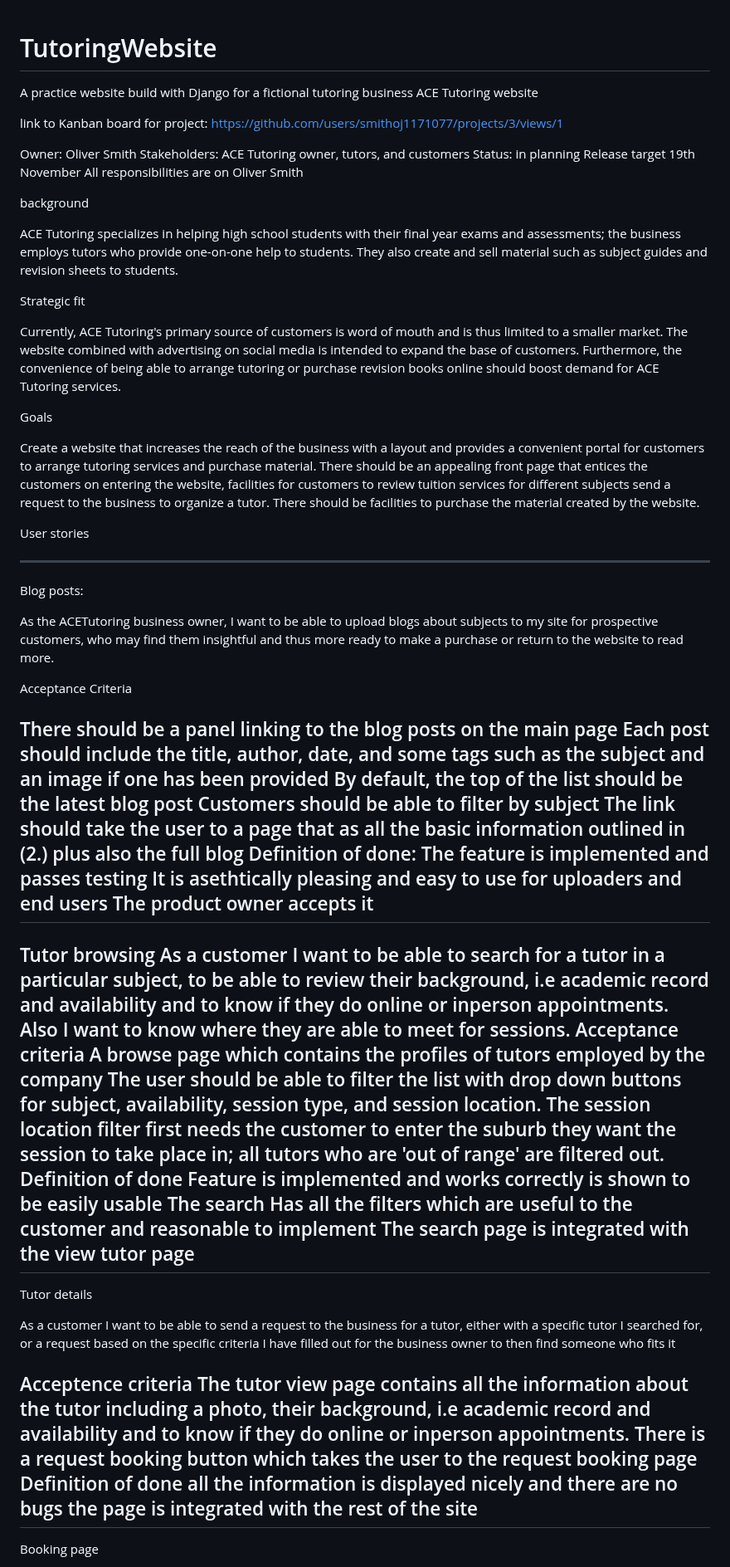
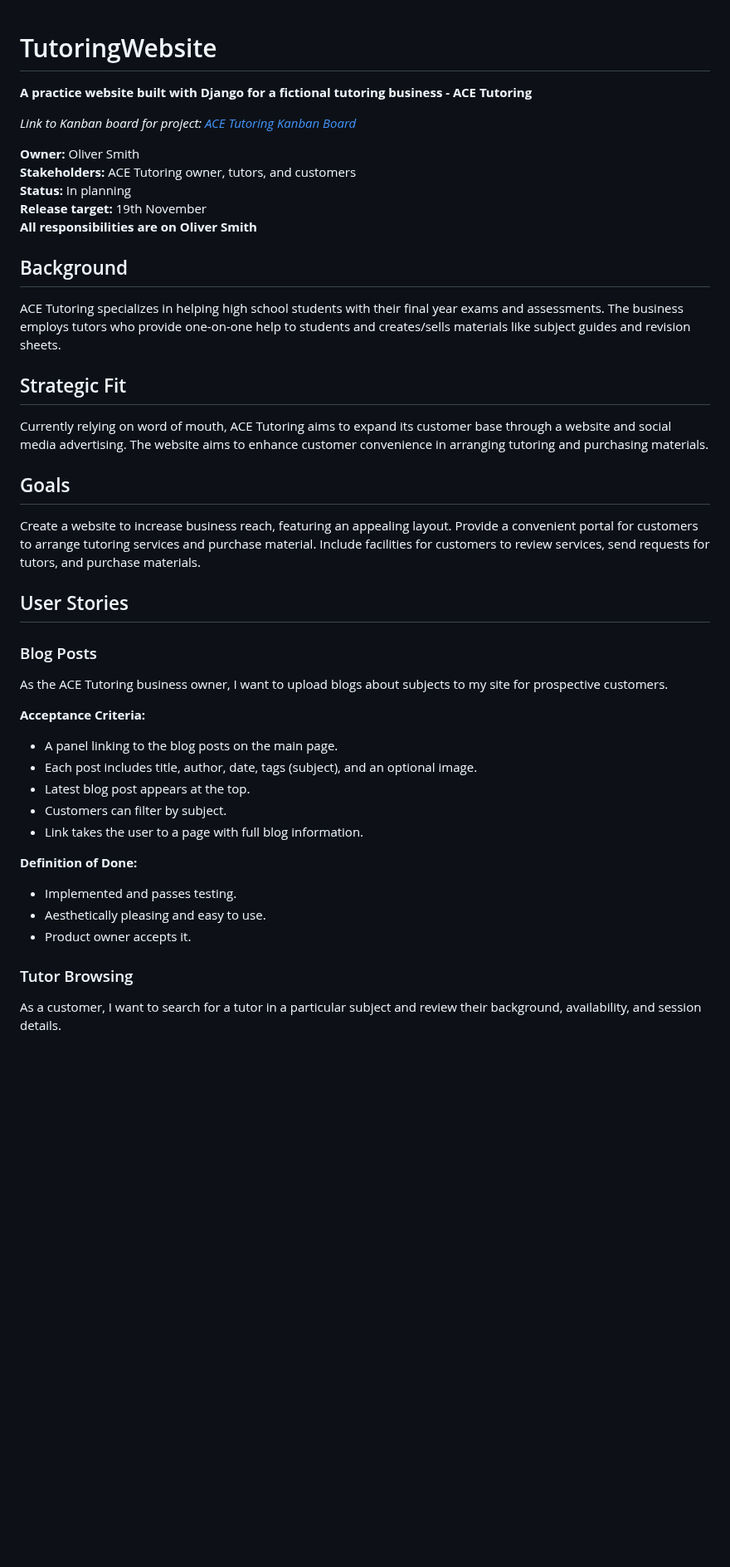
Before and after one commit to smithoj1171077/TutoringWebsite, a Markdown page: README.md, the part around one of its changes. Shown at 83% size. Drawn GitHub-style; blank space fills up the shorter version.

Commit message:
Update README.md
cleaned up the mark down

```diff
--- a/README.md
+++ b/README.md
@@ -1,69 +1,46 @@
 # TutoringWebsite
-A practice website build with Django for a fictional tutoring business
-ACE Tutoring website
 
-link to Kanban board for project: https://github.com/users/smithoj1171077/projects/3/views/1
+**A practice website built with Django for a fictional tutoring business - ACE Tutoring**
 
-Owner: Oliver Smith
-Stakeholders: ACE Tutoring owner, tutors, and customers
-Status: in planning
-Release target 19th November
-All responsibilities are on Oliver Smith
+*Link to Kanban board for project: [ACE Tutoring Kanban Board](https://github.com/users/smithoj1171077/projects/3/views/1)*
 
-background
+**Owner:** Oliver Smith
+**Stakeholders:** ACE Tutoring owner, tutors, and customers
+**Status:** In planning
+**Release target:** 19th November
+**All responsibilities are on Oliver Smith**
 
-ACE Tutoring specializes in helping high school students with their final year exams and assessments; the business employs tutors who provide one-on-one help to students. They also create and sell material such as subject guides and revision sheets to students.
+## Background
 
-Strategic fit
+ACE Tutoring specializes in helping high school students with their final year exams and assessments. The business employs tutors who provide one-on-one help to students and creates/sells materials like subject guides and revision sheets.
 
-Currently, ACE Tutoring's primary source of customers is word of mouth and is thus limited to a smaller market. The website combined with advertising on social media is intended to expand the base of customers. Furthermore, the convenience of being able to arrange tutoring or purchase revision books online should boost demand for ACE Tutoring services.
+## Strategic Fit
 
-Goals
+Currently relying on word of mouth, ACE Tutoring aims to expand its customer base through a website and social media advertising. The website aims to enhance customer convenience in arranging tutoring and purchasing materials.
 
-Create a website that increases the reach of the business with a layout and provides a convenient portal for customers to arrange tutoring services and purchase material. There should be an appealing front page that entices the customers on entering the website, facilities for customers to review tuition services for different subjects send a request to the business to organize a tutor. There should be facilities to purchase the material created by the website.
+## Goals
 
-User stories
+Create a website to increase business reach, featuring an appealing layout. Provide a convenient portal for customers to arrange tutoring services and purchase material. Include facilities for customers to review services, send requests for tutors, and purchase materials.
 
----------------------------------------------------------
+## User Stories
 
-Blog posts:
+### Blog Posts
 
-As the ACETutoring business owner, I want to be able to upload blogs about subjects to my site for prospective customers, who may find them insightful and thus more ready to make a purchase or return to the website to read more.
+As the ACE Tutoring business owner, I want to upload blogs about subjects to my site for prospective customers.
 
-Acceptance Criteria
+**Acceptance Criteria:**
+- A panel linking to the blog posts on the main page.
+- Each post includes title, author, date, tags (subject), and an optional image.
+- Latest blog post appears at the top.
+- Customers can filter by subject.
+- Link takes the user to a page with full blog information.
 
-There should be a panel linking to the blog posts on the main page
-Each post should include the title, author, date, and some tags such as the subject and an image if one has been provided
-By default, the top of the list should be the latest blog post
-Customers should be able to filter by subject
-The link should take the user to a page that as all the basic information outlined in (2.) plus also the full blog
-Definition of done:
-The feature is implemented and passes testing
-It is asethtically pleasing and easy to use for uploaders and end users
-The product owner accepts it
--------------------------------------------
-Tutor browsing
-As a customer I want to be able to search for a tutor in a particular subject, to be able to review their background, i.e academic record and availability and to know if they  do online or inperson appointments. Also I want to know where they are able to meet for sessions.
-Acceptance criteria
-A browse page which contains the profiles of tutors employed by the company
-The user should be able to filter the list with drop down buttons for subject, availability, session type, and session location.
-The session location filter first needs the customer to enter the suburb they want the session to take place in; all tutors who are 'out of range' are filtered out.
-Definition of done
-Feature is implemented and works correctly
-is shown to be easily usable
-The search Has all the filters which are useful to the customer and reasonable to implement
-The search page is integrated with the view tutor page
---------------------------------------------
-Tutor details
+**Definition of Done:**
+- Implemented and passes testing.
+- Aesthetically pleasing and easy to use.
+- Product owner accepts it.
 
-As a customer I want to be able to send a request to the business for a tutor, either with a specific tutor I searched for, or a request based on the specific criteria I have filled out for the business owner to then find someone who fits it
+### Tutor Browsing
 
-Acceptence criteria
-The tutor view page contains all the information about the tutor including a photo, their background, i.e academic record and availability and to know if they do online or inperson appointments.
-There is a request booking button which takes the user to the request booking page
-Definition of done
-all the information is displayed nicely and there are no bugs
-the page is integrated with the rest of the site
--------------------------------------------
-Booking page
+As a customer, I want to search for a tutor in a particular subject and review their background, availability, and session details.
 
```
Also changed, not shown: other parts of README.md (+57 -23 lines).
